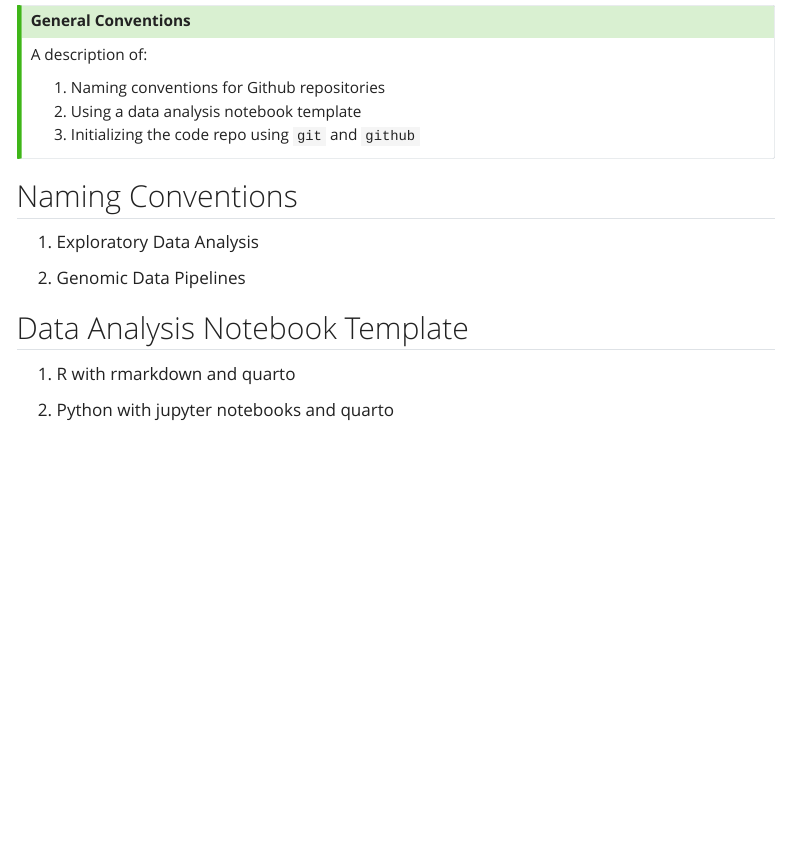
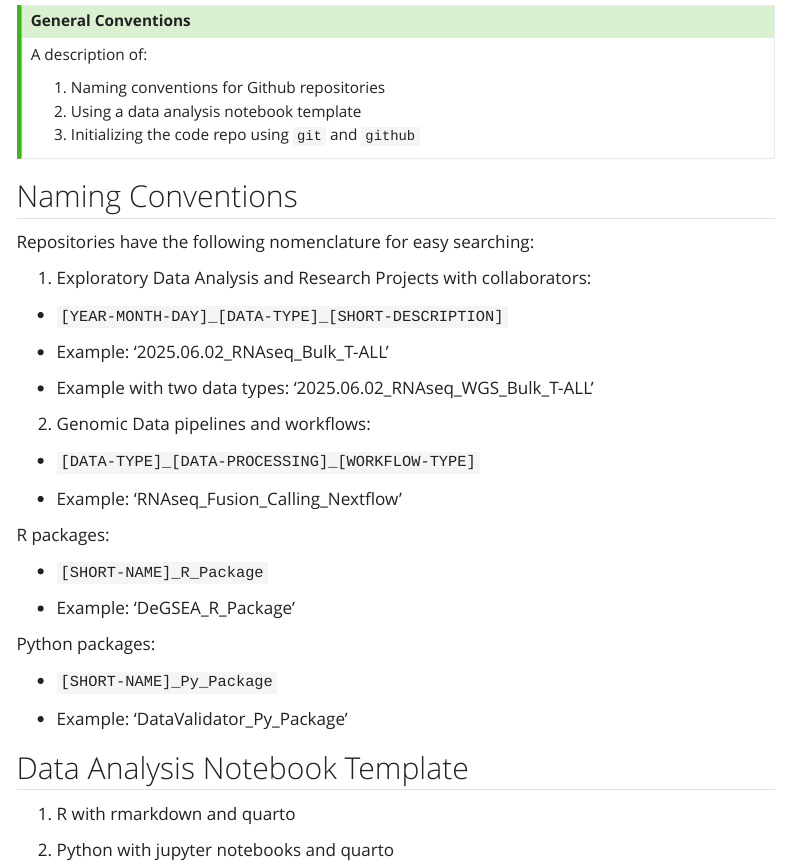
Before and after one commit to Meshinchi-Lab/contributing_guidelines, a Quarto document (git_github_overview.qmd): the page in a window 1100 px wide, from 100 px down. Rendered offline with R 4.5, knitr and Pandoc in place of Quarto, with nearby package versions; menus at the side of the page are left out.

Commit message:
added naming standardized naming conventions to getting started page

```diff
--- a/git_github_overview.qmd
+++ b/git_github_overview.qmd
@@ -13,25 +13,48 @@ author: "Jenny L. Smith"
 
 A description of:
 
-1. Naming conventions for Github repositories
-2. Using a data analysis notebook template
-3. Initializing the code repo using `git` and `github`
-
+1.  Naming conventions for Github repositories
+2.  Using a data analysis notebook template
+3.  Initializing the code repo using `git` and `github`
 :::
 
 <!-- You can experiment with `code-fold` and `code-tools` in the yaml header above to change how the code cells look like. -->
 
 ## Naming Conventions
 
-1. Exploratory Data Analysis
+Repositories have the following nomenclature for easy searching:
 
-2. Genomic Data Pipelines
+1.  Exploratory Data Analysis and Research Projects with collaborators:
+
+-   `[YEAR-MONTH-DAY]_[DATA-TYPE]_[SHORT-DESCRIPTION]`
+
+-   Example: '2025.06.02_RNAseq_Bulk_T-ALL'
+
+-   Example with two data types: '2025.06.02_RNAseq_WGS_Bulk_T-ALL'
+
+2.  Genomic Data pipelines and workflows:
+
+-   `[DATA-TYPE]_[DATA-PROCESSING]_[WORKFLOW-TYPE]`
+
+-   Example: 'RNAseq_Fusion_Calling_Nextflow'
+
+R packages:
+
+-   `[SHORT-NAME]_R_Package`
+
+-   Example: 'DeGSEA_R_Package'
+
+Python packages:
+
+-   `[SHORT-NAME]_Py_Package`
+
+-   Example: 'DataValidator_Py_Package'
 
 ## Data Analysis Notebook Template
 
-1. R with rmarkdown and quarto
+1.  R with rmarkdown and quarto
 
-2. Python with jupyter notebooks and quarto
+2.  Python with jupyter notebooks and quarto
 
 ## Initializing the Repository
 
```
